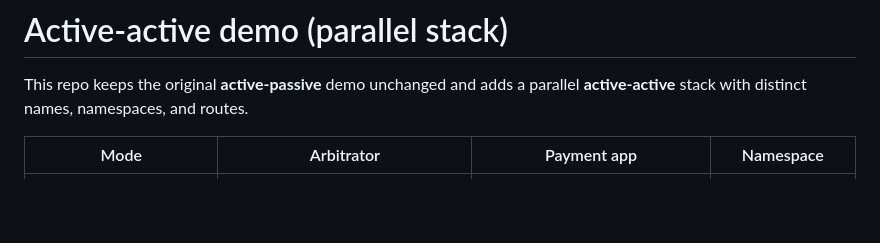
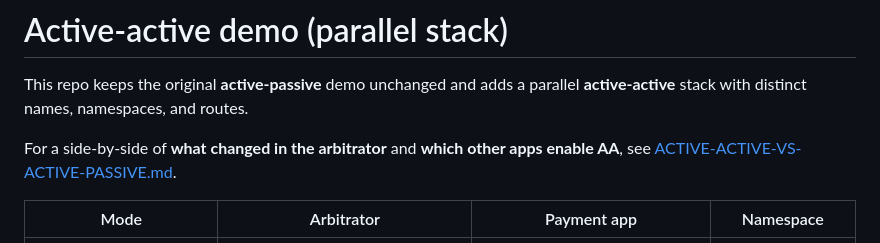
Before and after one commit to rocrisp/FIS-poc, a Markdown page: docs/ACTIVE-ACTIVE.md, the part around the change. Drawn GitHub-style; blank space fills up the shorter version.

```diff
--- a/docs/ACTIVE-ACTIVE.md
+++ b/docs/ACTIVE-ACTIVE.md
@@ -1,6 +1,8 @@
 # Active-active demo (parallel stack)
 
 This repo keeps the original **active-passive** demo unchanged and adds a parallel **active-active** stack with distinct names, namespaces, and routes.
+
+For a side-by-side of **what changed in the arbitrator** and **which other apps enable AA**, see [ACTIVE-ACTIVE-VS-ACTIVE-PASSIVE.md](./ACTIVE-ACTIVE-VS-ACTIVE-PASSIVE.md).
 
 | Mode | Arbitrator | Payment app | Namespace |
 |------|------------|-------------|-----------|
```
Also changed, not shown: README.md (+2 -0 lines), docs/ACTIVE-ACTIVE-VS-ACTIVE-PASSIVE.md (added, +116 -0 lines).
